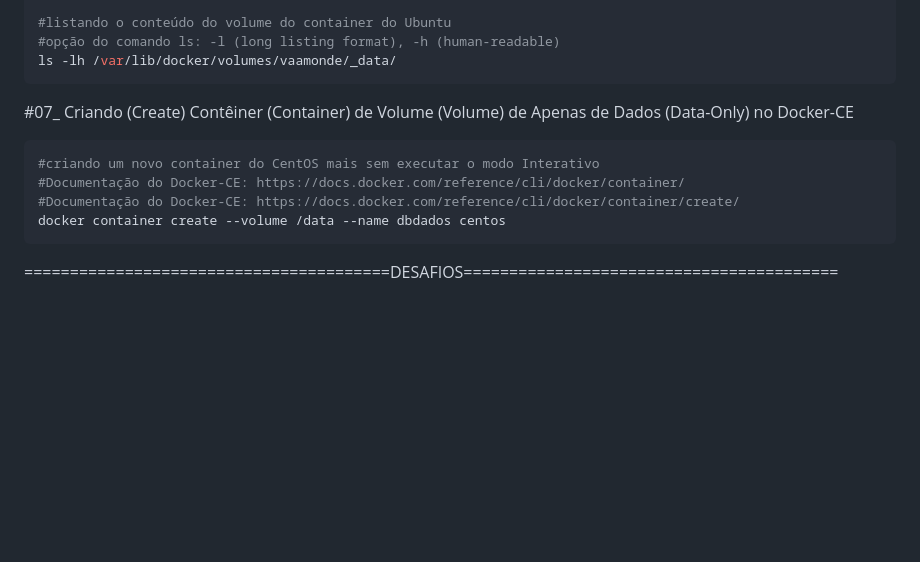
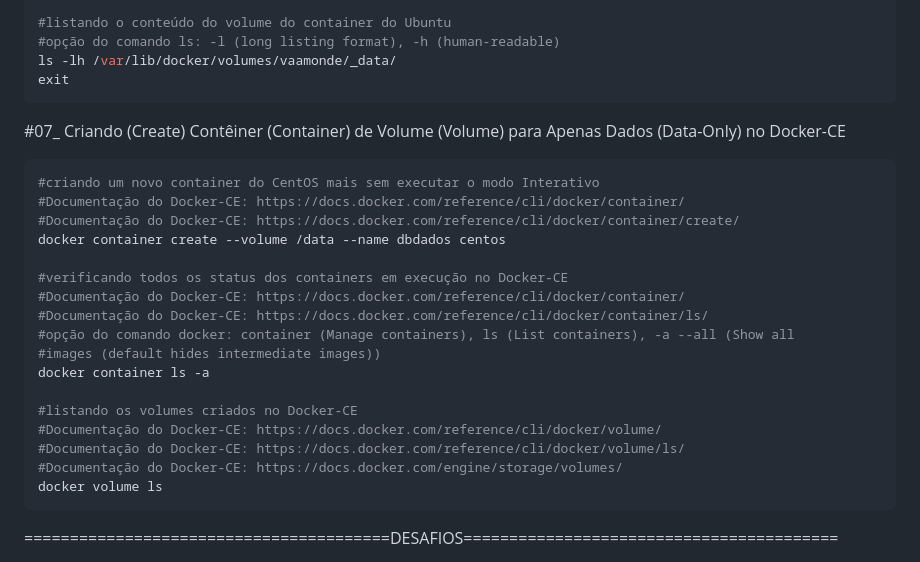
Before and after one commit to vaamonde/ubuntu-2404, a Markdown page: 04-container/03-basic-volume.md, the part around the change printed below. Drawn GitHub-style; blank space fills up the shorter version.

````diff
--- a/04-container/03-basic-volume.md
+++ b/04-container/03-basic-volume.md
@@ -349,14 +349,28 @@ sudo -i
 #listando o conteúdo do volume do container do Ubuntu
 #opção do comando ls: -l (long listing format), -h (human-readable)
 ls -lh /var/lib/docker/volumes/vaamonde/_data/
+exit
 ```
 
-#07_ Criando (Create) Contêiner (Container) de Volume (Volume) de Apenas de Dados (Data-Only) no Docker-CE<br>
+#07_ Criando (Create) Contêiner (Container) de Volume (Volume) para Apenas Dados (Data-Only) no Docker-CE<br>
 ```bash
 #criando um novo container do CentOS mais sem executar o modo Interativo
 #Documentação do Docker-CE: https://docs.docker.com/reference/cli/docker/container/
 #Documentação do Docker-CE: https://docs.docker.com/reference/cli/docker/container/create/
 docker container create --volume /data --name dbdados centos
+
+#verificando todos os status dos containers em execução no Docker-CE
+#Documentação do Docker-CE: https://docs.docker.com/reference/cli/docker/container/
+#Documentação do Docker-CE: https://docs.docker.com/reference/cli/docker/container/ls/
+#opção do comando docker: container (Manage containers), ls (List containers), -a --all (Show all
+#images (default hides intermediate images))
+docker container ls -a
+
+#listando os volumes criados no Docker-CE
+#Documentação do Docker-CE: https://docs.docker.com/reference/cli/docker/volume/
+#Documentação do Docker-CE: https://docs.docker.com/reference/cli/docker/volume/ls/
+#Documentação do Docker-CE: https://docs.docker.com/engine/storage/volumes/
+docker volume ls
 ```
 
 ========================================DESAFIOS=========================================
````
Also changed, not shown: other parts of 04-container/03-basic-volume.md (+2 -2 lines), 04-container/01-basic-docker.md (+6 -2 lines), 04-container/04-basic-network.md (added, +68 -0 lines).
